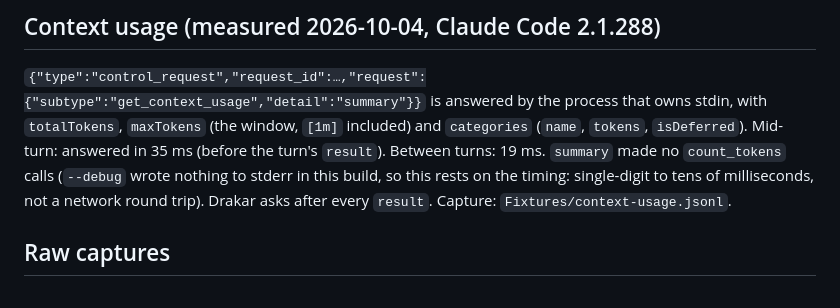
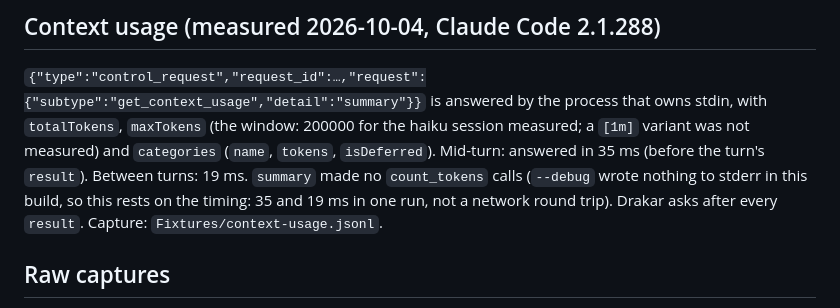
Before and after one commit to mgcrea/drakar, a Markdown page: docs/claude-stream-json.md, the part around the change. Rendered like a GitHub page.

Commit message:
docs: the context-usage reply was measured on one haiku session, in 35 and 19 ms

```diff
--- a/docs/claude-stream-json.md
+++ b/docs/claude-stream-json.md
@@ -147,12 +147,12 @@ total. Two consecutive turns read 0.00096 then 0.0063, consistent with either.
 ## Context usage (measured 2026-10-04, Claude Code 2.1.288)
 
 `{"type":"control_request","request_id":…,"request":{"subtype":"get_context_usage","detail":"summary"}}`
-is answered by the process that owns stdin, with `totalTokens`, `maxTokens` (the window,
-`[1m]` included) and `categories` (`name`, `tokens`, `isDeferred`). Mid-turn: answered in
-35 ms (before the turn's `result`). Between turns: 19 ms. `summary` made no
-`count_tokens` calls (`--debug` wrote nothing to stderr in this build, so this rests on the
-timing: single-digit to tens of milliseconds, not a network round trip). Drakar asks after
-every `result`. Capture: `Fixtures/context-usage.jsonl`.
+is answered by the process that owns stdin, with `totalTokens`, `maxTokens` (the window:
+200000 for the haiku session measured; a `[1m]` variant was not measured) and `categories`
+(`name`, `tokens`, `isDeferred`). Mid-turn: answered in 35 ms (before the turn's
+`result`). Between turns: 19 ms. `summary` made no `count_tokens` calls (`--debug` wrote
+nothing to stderr in this build, so this rests on the timing: 35 and 19 ms in one run, not
+a network round trip). Drakar asks after every `result`. Capture: `Fixtures/context-usage.jsonl`.
 
 ## Raw captures
 
```
